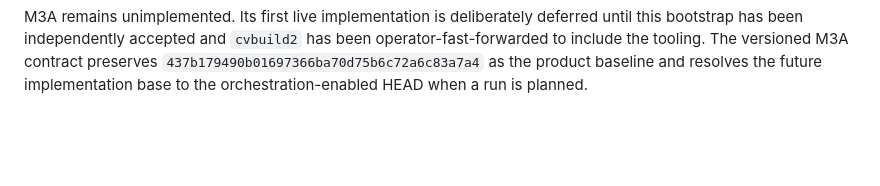
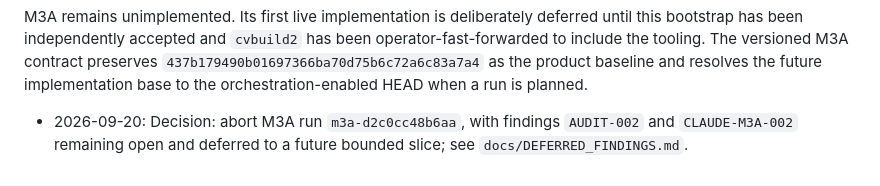
Before and after one commit to santhoshvasudevan/cvbuilder, a Markdown page: docs/DECISIONS.md, the part around the change. Drawn GitHub-style; blank space fills up the shorter version.

Commit message:
docs: defer open M3A findings

```diff
--- a/docs/DECISIONS.md
+++ b/docs/DECISIONS.md
@@ -408,3 +408,5 @@ bootstrap has been independently accepted and `cvbuild2` has been operator-fast-
 the tooling. The versioned M3A contract preserves `437b179490b01697366ba70d75b6c72a6c83a7a4`
 as the product baseline and resolves the future implementation base to the orchestration-enabled HEAD
 when a run is planned.
+
+- 2026-09-20: Decision: abort M3A run `m3a-d2c0cc48b6aa`, with findings `AUDIT-002` and `CLAUDE-M3A-002` remaining open and deferred to a future bounded slice; see `docs/DEFERRED_FINDINGS.md`.
```
Also changed, not shown: docs/DEFERRED_FINDINGS.md (added, +74 -0 lines).
